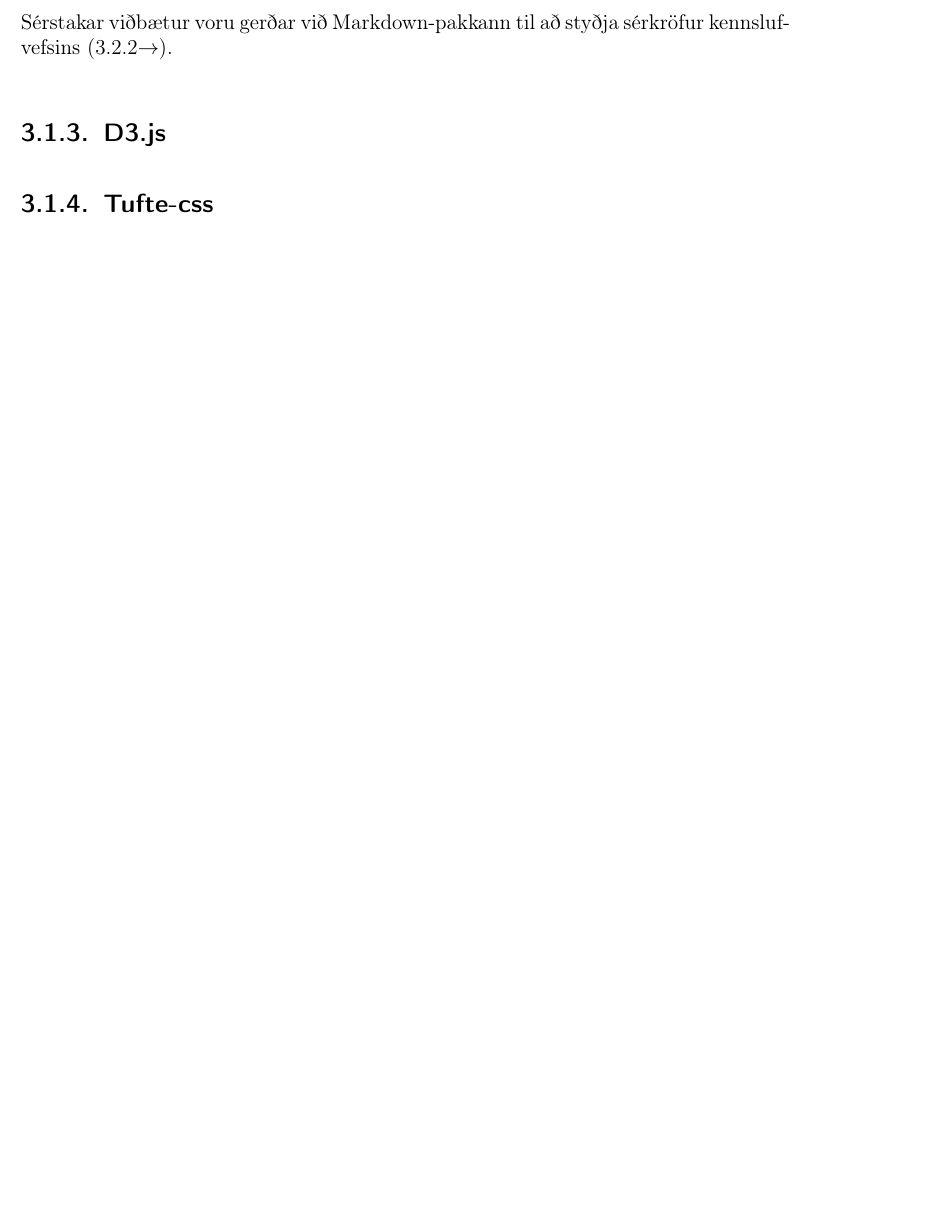
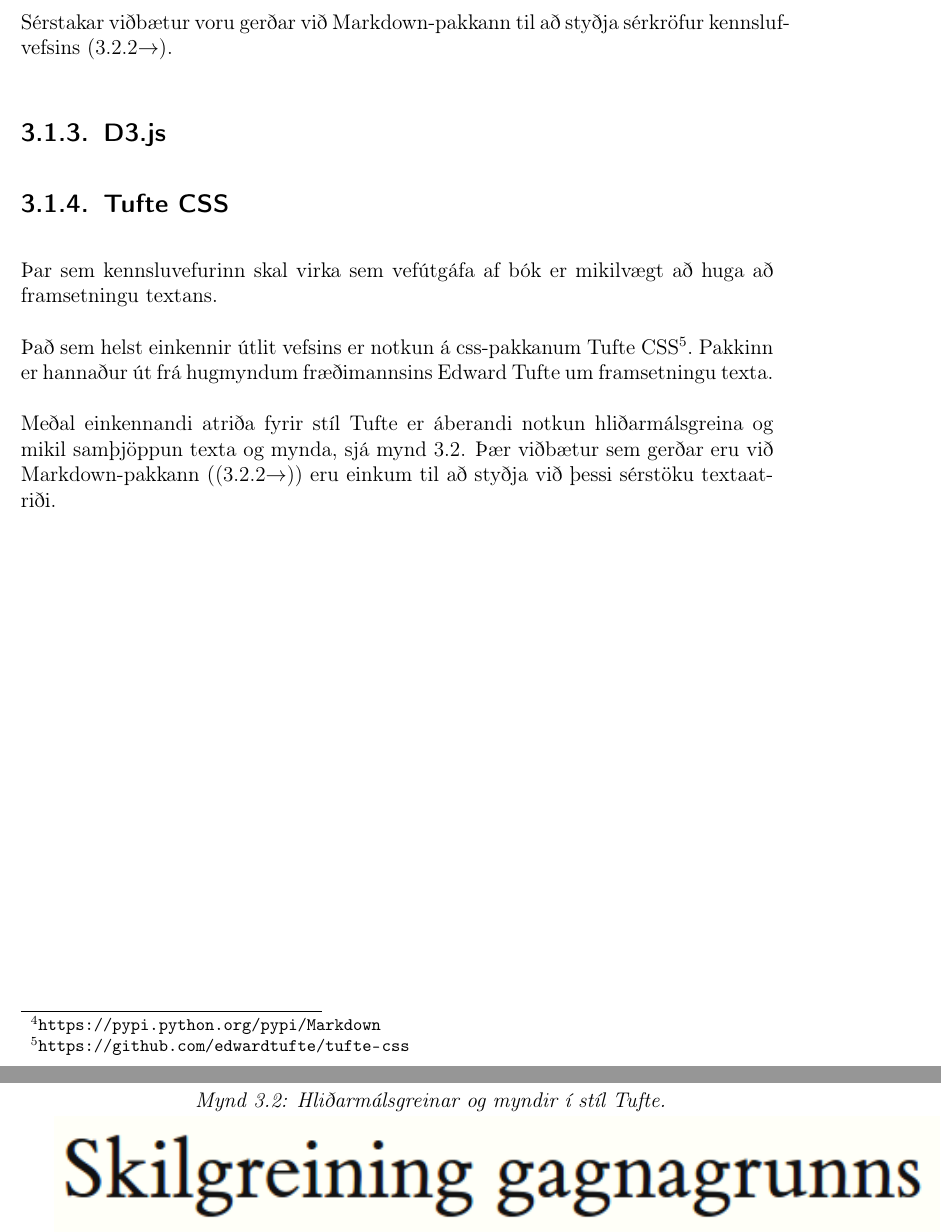
Before and after one commit to Ernir/sql-web, a LaTeX thesis (report/Greinargerð.tex): part of page 31 of 47 before the commit and two parts of pages 31 and 32 of 49 after it, the two joined at a grey line, cut so that both start at the same text, the shorter picture padded with empty space. Compiled offline with pdfLaTeX.

Commit message:
Add a mention of "Tufte's" CSS package

```diff
--- a/report/Greinargerð.tex
+++ b/report/Greinargerð.tex
@@ -497,5 +499,13 @@ Markdown-sniðið er sem sagt sérstaklega hannað til að skrifa texta án truf
 Sérstakar viðbætur voru gerðar við Markdown-pakkann til að styðja sérkröfur kennslufvefsins \myref{sec:markdown-additions}.
 \subsection{D3.js}
 \label{sec:d3js}
-\subsection{Tufte-css}
+\subsection{Tufte CSS}
 \label{sec:tufte-css}
+Þar sem kennsluvefurinn skal virka sem vefútgáfa af bók er mikilvægt að huga að framsetningu textans.
+
+Það sem helst einkennir útlit vefsins er notkun á css-pakkanum Tufte CSS\footnote{\url{https://github.com/edwardtufte/tufte-css}}. Pakkinn er hannaður út frá hugmyndum fræðimannsins Edward Tufte um framsetningu texta.
+
+Meðal einkennandi atriða fyrir stíl Tufte er áberandi notkun hliðarmálsgreina og mikil samþjöppun texta og mynda, sjá mynd \ref{fig:tufte-example}. Þær viðbætur sem gerðar eru við Markdown-pakkann (\myref{sec:markdown-additions}) eru einkum til að styðja við þessi sérstöku textaatriði.
+
+\begin{figure}
+\caption{Hliðarmálsgreinar og myndir í stíl Tufte.}
```
Also changed, not shown: report/figs/tufte-example.png (added), report/Greinargerð.tex (26 more changed lines).
